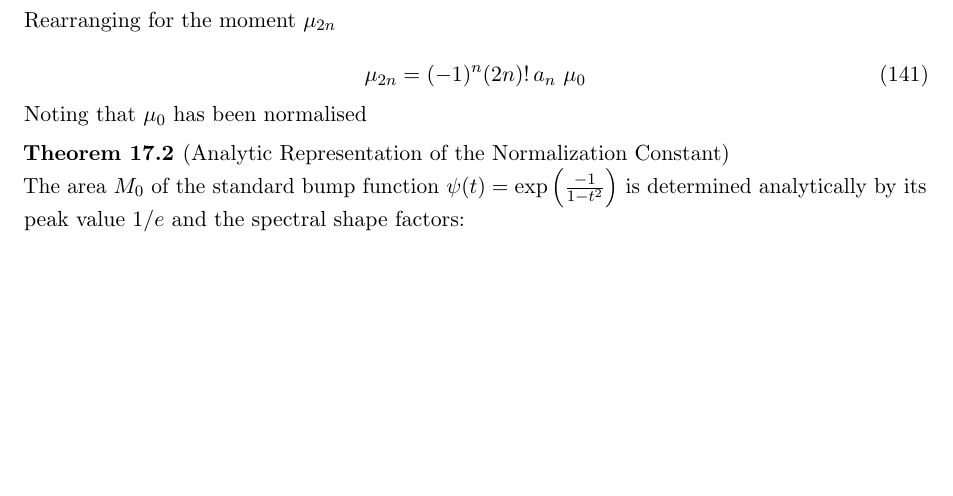
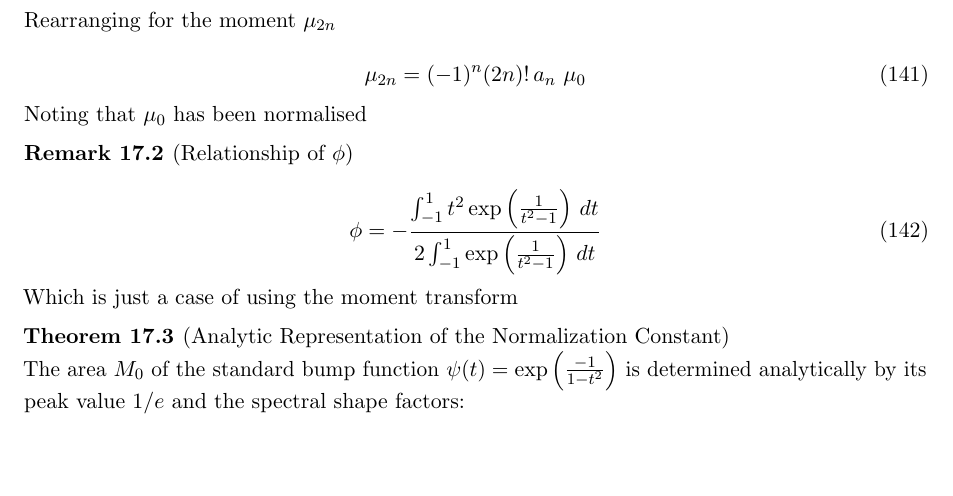
Before and after one commit to aronp/CMST, a LaTeX paper (theory/cmst.tex): part of page 29 of 33, cut so that both start at the same text, the shorter picture padded with empty space. Compiled offline with pdfLaTeX.

Commit message:
Added explanation on phi

```diff
--- a/theory/cmst.tex
+++ b/theory/cmst.tex
@@ -1813,6 +1813,15 @@ Rearranging for the moment $\mu_{2n}$
 Noting that $\mu_{0}$ has been normalised
 \end{remark}
 
+\begin{remark}[Relationship of $\phi$]
+\begin{equation}
+\phi = -\frac{\int_{-1}^1 t^2 \exp \left(\frac{1}{t^2-1}\right) \, dt}{2 \int_{-1}^1 \exp
+   \left(\frac{1}{t^2-1}\right) \, dt}
+\end{equation}
+Which is just a case of using the moment transform
+\end{remark}
+
+
 \begin{theorem}[Analytic Representation of the Normalization Constant]
 The area $M_0$ of the standard bump function $\psi(t) = \exp\left(\frac{-1}{1-t^2}\right)$ is determined analytically by its peak value $1/e$ and the spectral shape factors:
 
```
